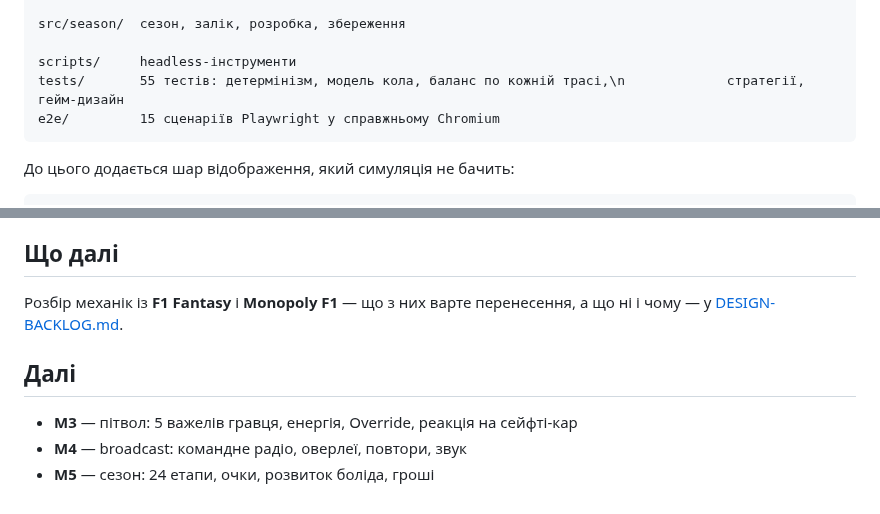
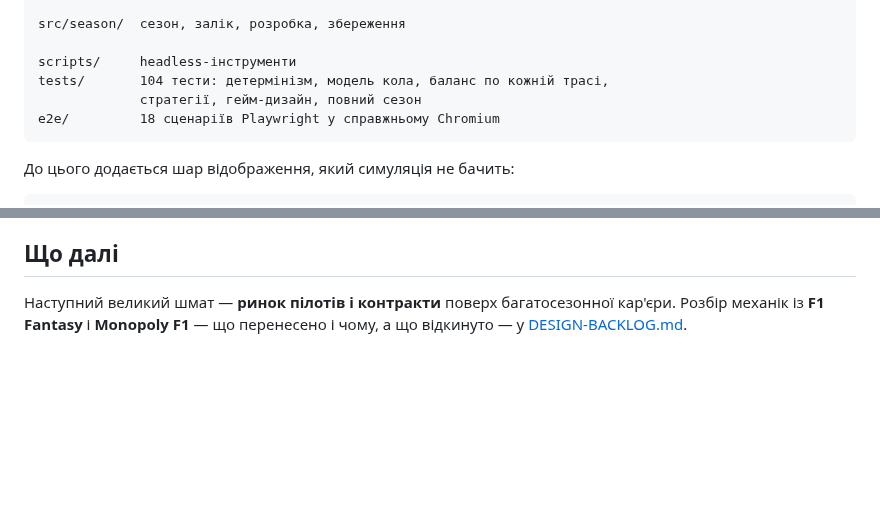
Before and after one commit to Everyway123/scuderia-mozarella, a Markdown page: README.md, 2 parts joined by grey strips. GitHub-like rendering; blank space fills up the shorter version.

````diff
--- a/README.md
+++ b/README.md
@@ -214,8 +257,9 @@ src/data/    ЄДИНЕ місце з реальними назвами — за
 src/season/  сезон, залік, розробка, збереження
 
 scripts/     headless-інструменти
-tests/       55 тестів: детермінізм, модель кола, баланс по кожній трасі,\n             стратегії, гейм-дизайн
-e2e/         15 сценаріїв Playwright у справжньому Chromium
+tests/       104 тести: детермінізм, модель кола, баланс по кожній трасі,
+             стратегії, гейм-дизайн, повний сезон
+e2e/         18 сценаріїв Playwright у справжньому Chromium
 ```
 
 До цього додається шар відображення, який симуляція не бачить:
@@ -255,11 +299,6 @@ src/data/trackShapes.ts   контури трас із описів поворо
 
 ## Що далі
 
-Розбір механік із **F1 Fantasy** і **Monopoly F1** — що з них варте перенесення,
-а що ні і чому — у [DESIGN-BACKLOG.md](DESIGN-BACKLOG.md).
-
-## Далі
-
-- **M3** — пітвол: 5 важелів гравця, енергія, Override, реакція на сейфті-кар
-- **M4** — broadcast: командне радіо, оверлеї, повтори, звук
-- **M5** — сезон: 24 етапи, очки, розвиток боліда, гроші
+Наступний великий шмат — **ринок пілотів і контракти** поверх багатосезонної
+кар'єри. Розбір механік із **F1 Fantasy** і **Monopoly F1** — що перенесено
+і чому, а що відкинуто — у [DESIGN-BACKLOG.md](DESIGN-BACKLOG.md).
````
Also changed, not shown: other parts of README.md (+53 -10 lines), docs/race.png (added), docs/results.png (added), 1 other file.
